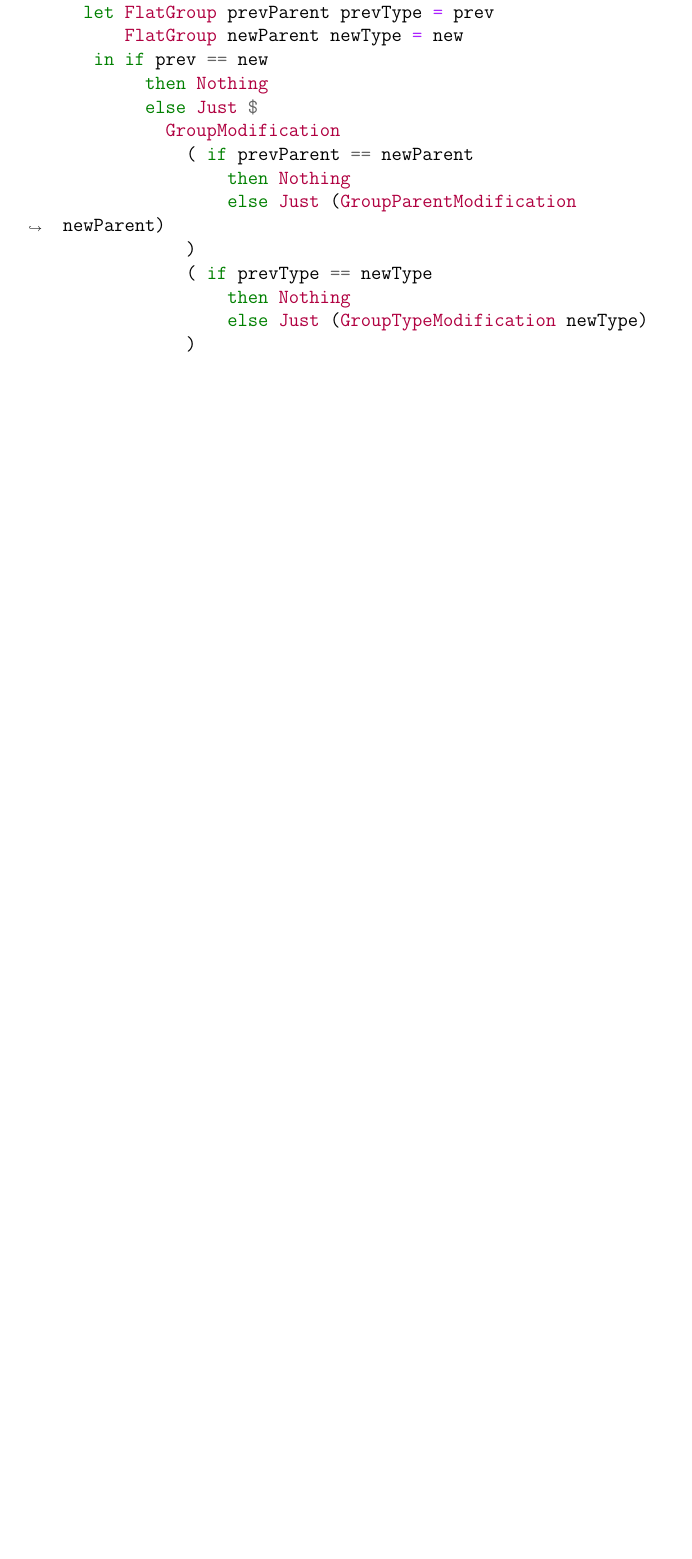
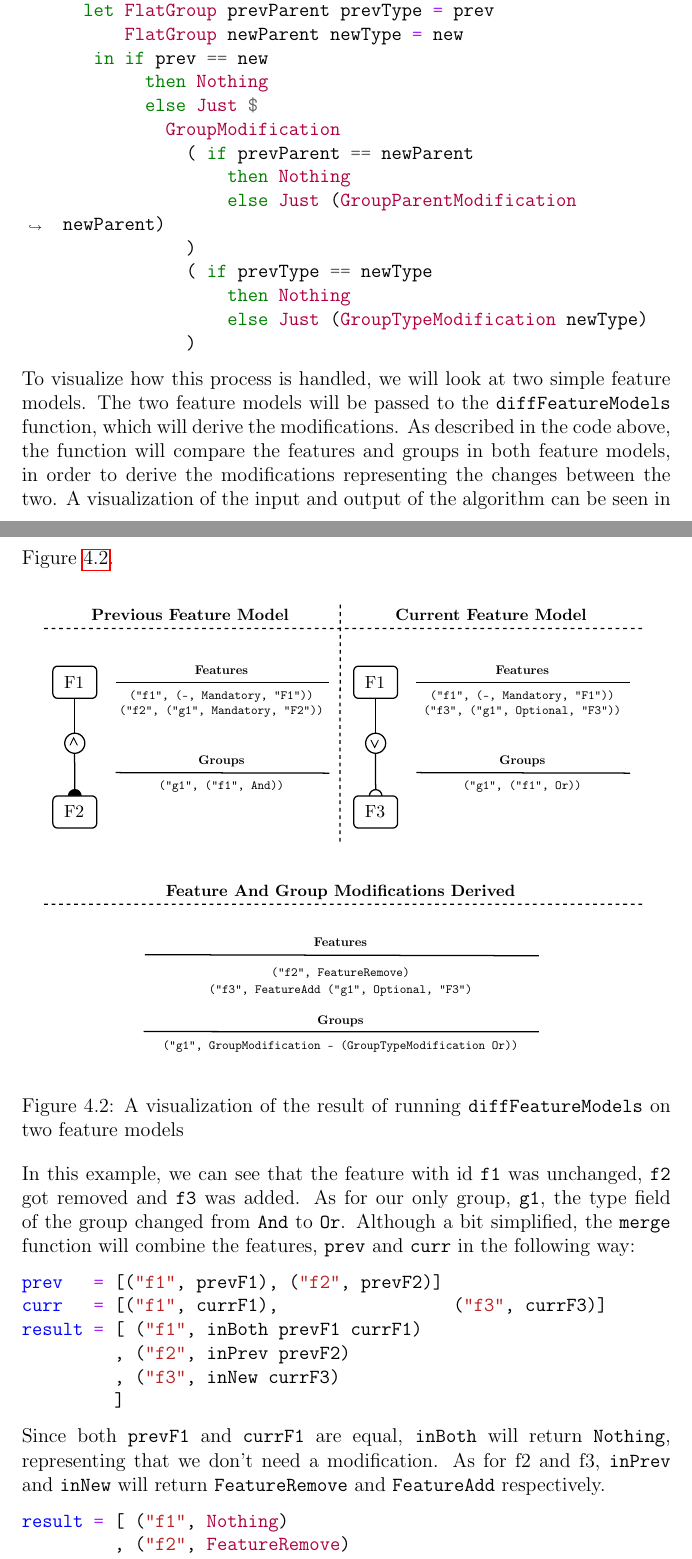
Before and after one commit to eirikhalvard/master-thesis, a LaTeX thesis (thesis/src/thesis.tex): part of page 46 of 51 before the commit and two parts of pages 46 and 47 of 53 after it, the two joined at a grey line, cut so that both start at the same text, the shorter picture padded with empty space. Compiled offline with pdfLaTeX; a LaTeX package or settings file that is missing is left out.

Commit message:
diff features and groups - figure and explanation

```diff
--- a/thesis/src/thesis.tex
+++ b/thesis/src/thesis.tex
@@ -932,14 +930,14 @@ calculateGroupModifications ::
   M.Map GroupId GroupModification
 calculateGroupModifications =
   Merge.merge
-    (Merge.mapMissing (const inPrevMissingNew))
-    (Merge.mapMissing (const missingPrevInNew))
-    (Merge.zipWithMaybeMatched (const inPrevInNew))
+    (Merge.mapMissing (const inPrev))
+    (Merge.mapMissing (const inNew))
+    (Merge.zipWithMaybeMatched (const inBoth))
   where
-    inPrevMissingNew _ = GroupRemove
-    missingPrevInNew (FlatGroup parent groupType) =
+    inPrev _ = GroupRemove
+    inNew (FlatGroup parent groupType) =
       GroupAdd parent groupType
-    inPrevInNew prev new =
+    inBoth prev new =
       let FlatGroup prevParent prevType = prev
           FlatGroup newParent newType = new
        in if prev == new
@@ -956,3 +954,31 @@ calculateGroupModifications =
                 )
 \end{minted}
 
+To visualize how this process is handled, we will look at two simple feature models. The two feature models will be passed to the \texttt{diffFeatureModels} function, which will derive the modifications. As described in the code above, the function will compare the features and groups in both feature models, in order to derive the modifications representing the changes between the two. A visualization of the input and output of the algorithm can be seen in Figure~\ref{fig:diff_feature_models_visualized}.
+
+\begin{figure}[htpb]
+  \centering
+  \includegraphics[]{feature_model_diff_visualized.pdf}
+  \caption{A visualization of the result of running \texttt{diffFeatureModels} on two feature models}%
+  \label{fig:diff_feature_models_visualized}
+\end{figure}
+
+In this example, we can see that the feature with id \texttt{f1} was unchanged, \texttt{f2} got removed and \texttt{f3} was added. As for our only group, \texttt{g1}, the type field of the group changed from \texttt{And} to \texttt{Or}. Although a bit simplified, the \texttt{merge} function will combine the features, \texttt{prev} and \texttt{curr} in the following way:
+
+\begin{minted}[breaklines]{haskell}
+prev   = [("f1", prevF1), ("f2", prevF2)]
+curr   = [("f1", currF1),                 ("f3", currF3)]
+result = [ ("f1", inBoth prevF1 currF1)
+         , ("f2", inPrev prevF2)
+         , ("f3", inNew currF3)
+         ]
+\end{minted}
+
+Since both \texttt{prevF1} and \texttt{currF1} are equal, \texttt{inBoth} will return \texttt{Nothing}, representing that we don't need a modification. As for f2 and f3, \texttt{inPrev} and \texttt{inNew} will return \texttt{FeatureRemove} and \texttt{FeatureAdd} respectively.
+
+\begin{minted}[breaklines]{haskell}
+result = [ ("f1", Nothing)
+         , ("f2", FeatureRemove)
+         , ("f3", FeatureAdd ...)
+         ]
+\end{minted}
@@ -958,0 +991 @@ calculateGroupModifications =
+result = [("f2", FeatureRemove), ("f3", FeatureAdd ...)]
```
Also changed, not shown: thesis/src/illustrations/feature_model_diff_visualized.pdf (added), thesis/src/thesis.pdf, thesis/src/thesis.tex (48 more changed lines).
